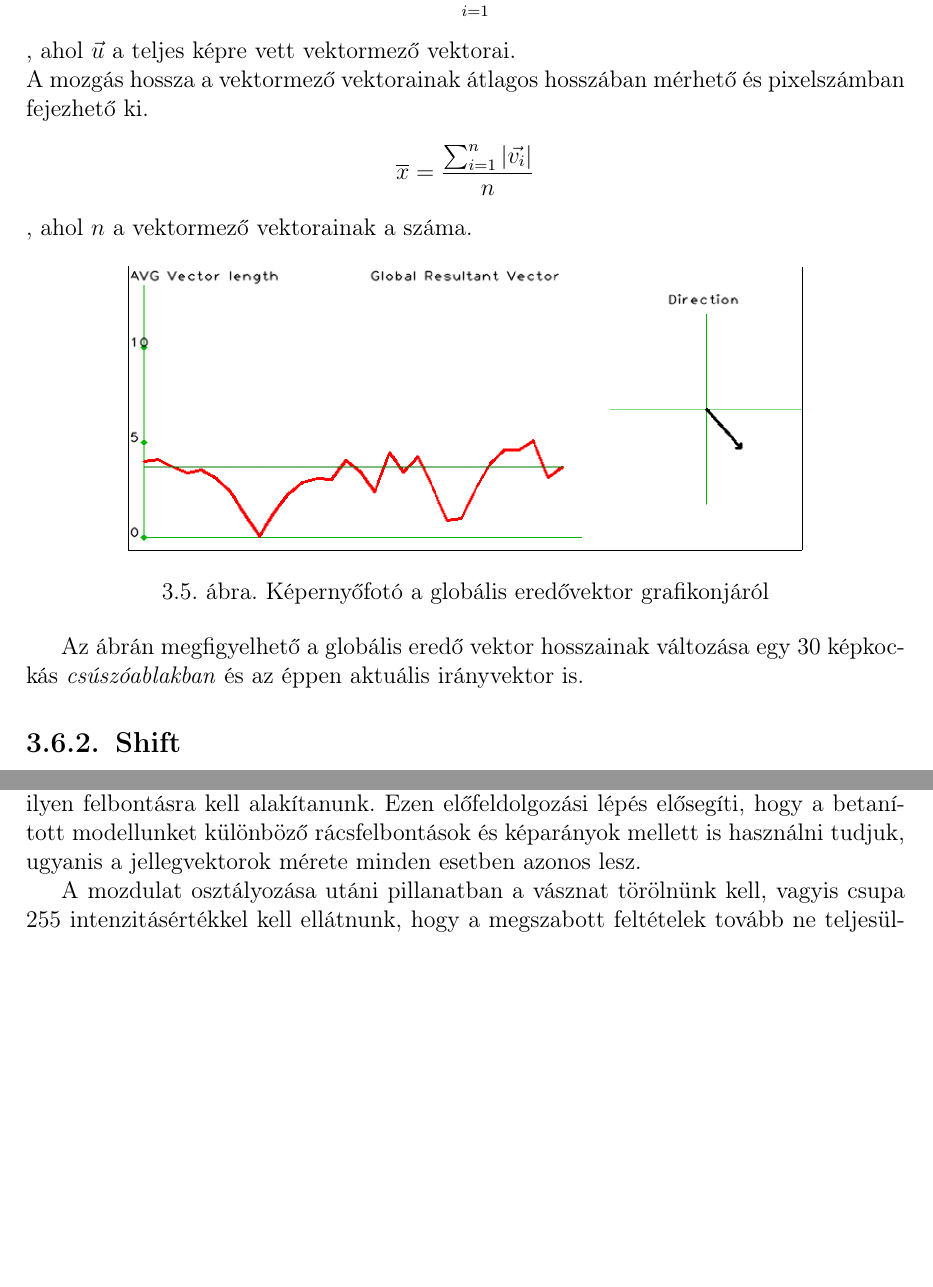
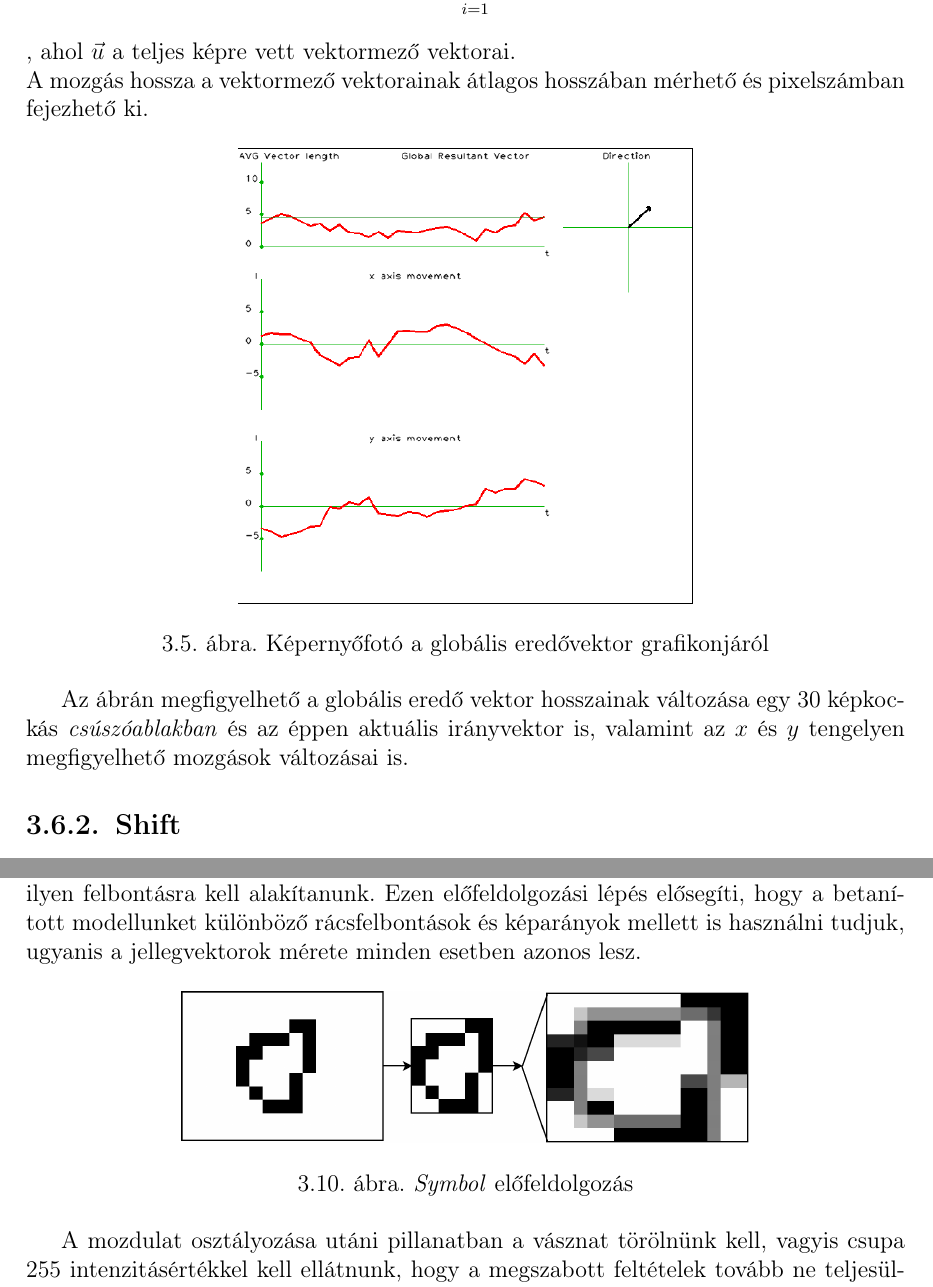
Before and after one commit to DanielNagy97/szakdolgozat, a LaTeX document (szakdolgozat/dolgozat.tex, which reads szakdolgozat/chapters/3_gestures.tex): two parts of pages 20 and 26 of 39, joined at a grey line, cut so that both start at the same text, the shorter picture padded with empty space. Compiled offline with pdfLaTeX.

Commit message:
figures updated in chapter 3

```diff
--- a/szakdolgozat/chapters/3_gestures.tex
+++ b/szakdolgozat/chapters/3_gestures.tex
@@ -178,19 +178,14 @@ A \textit{Sweep} gesztus két tulajdonsággal írható le: A mozgás irányával
 \end{align*}
 , ahol $\vec{u}$ a teljes képre vett vektormező vektorai.\\
 A mozgás hossza a vektormező vektorainak átlagos hosszában mérhető és pixelszámban fejezhető ki.
-\begin{align*}
-  \overline{x}=\frac{\sum_{i=1}^n \left|\vec{v_i}\right|}{n}
-\end{align*}
-, ahol $n$ a vektormező vektorainak a száma.
-
 \begin{figure}[h]
 \centering
-\frame{\includegraphics[width=11.86truecm, height=5truecm]{images/ResultantPlot_screenshot.png}}
+\frame{\includegraphics[width=8.0truecm]{images/ResultantPlot_screenshot.png}}
 \caption{Képernyőfotó a globális eredővektor grafikonjáról}
 \label{fig:resultantplot}
 \end{figure}
 
-Az ábrán megfigyelhető a globális eredő vektor hosszainak változása egy 30 képkockás \textit{csúszóablakban} és az éppen aktuális irányvektor is.
+Az ábrán megfigyelhető a globális eredő vektor hosszainak változása egy 30 képkockás \textit{csúszóablakban} és az éppen aktuális irányvektor is, valamint az $x$ és $y$ tengelyen megfigyelhető mozgások változásai is.
 
 \SubSection{Shift}
 
@@ -328,6 +323,13 @@ A felismerés pillanatát feltételekhez kell kötnünk. A mozdulat rajzolatána
 
 Mielőtt a gesztust reprezentáló képről döntene a modellünk, egy előfeldolgozási lépést kell végrehajtanunk rajta. A gesztus képe nem fogja betölteni a teljes vásznat, így sok felesleges értéket fogtartalmazni. Ennek kiküszöbölésére ki kell vágnunk a gesztus rajzolt képét és egy előre meghatározott felbontásra kell konvertálnunk. Tapasztalati alapokon a 15 $\times$ 11 -es felbontás megfelelőnek tűnik, így minden egyes kivágott képet ilyen felbontásra kell alakítanunk. Ezen előfeldolgozási lépés elősegíti, hogy a betanított modellunket különböző rácsfelbontások és képarányok mellett is használni tudjuk, ugyanis a jellegvektorok mérete minden esetben azonos lesz.
 
+\begin{figure}[h]
+\centering
+\includegraphics[width=10truecm]{images/crop_resize.png}
+\caption{\textit{Symbol} előfeldolgozás}
+\label{fig:symbol_pre}
+\end{figure}
+
 A mozdulat osztályozása utáni pillanatban a vásznat törölnünk kell, vagyis csupa 255 intenzitásértékkel kell ellátnunk, hogy a megszabott feltételek tovább ne teljesüljenek a további becsléseket elkerülve.
 
 A modell betanításához képekre lesz szükségünk, amelyeket a programmal egyesével legyárthatunk és osztályozhatunk. További módszerek is léteznek a tanítóminta előállítására. Ilyenek lehetnek a minták generálása egy alap mintahalmazból zajosítással és egyéb megoldásokkal. Amint a minta rendelkezésünkre áll, a modell tanítható is.
```
Also changed, not shown: szakdolgozat/images/ResultantPlot_screenshot.png, szakdolgozat/images/confusion_m.png, szakdolgozat/images/confusion_nm.png (deleted), szakdolgozat/images/crop_resize.png (added).
